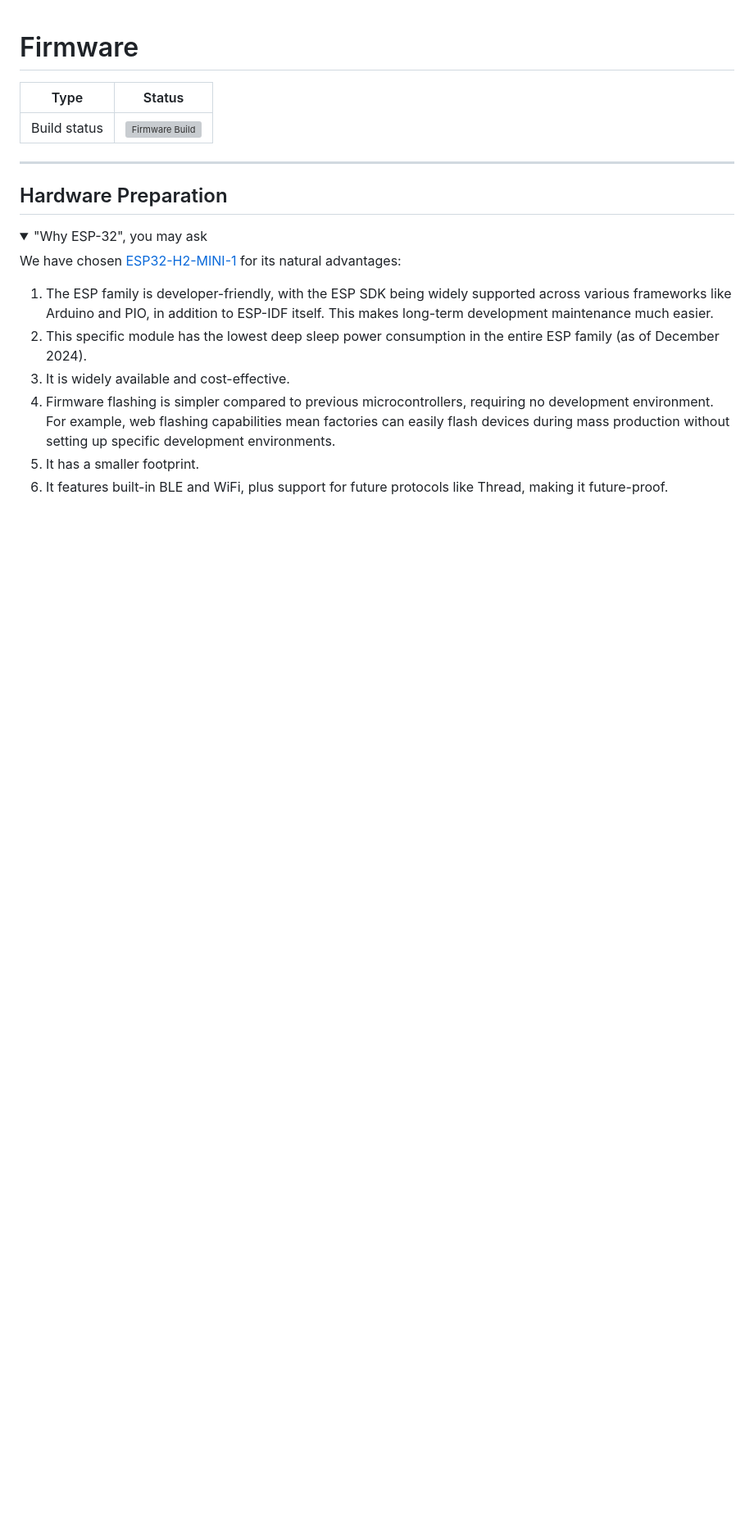
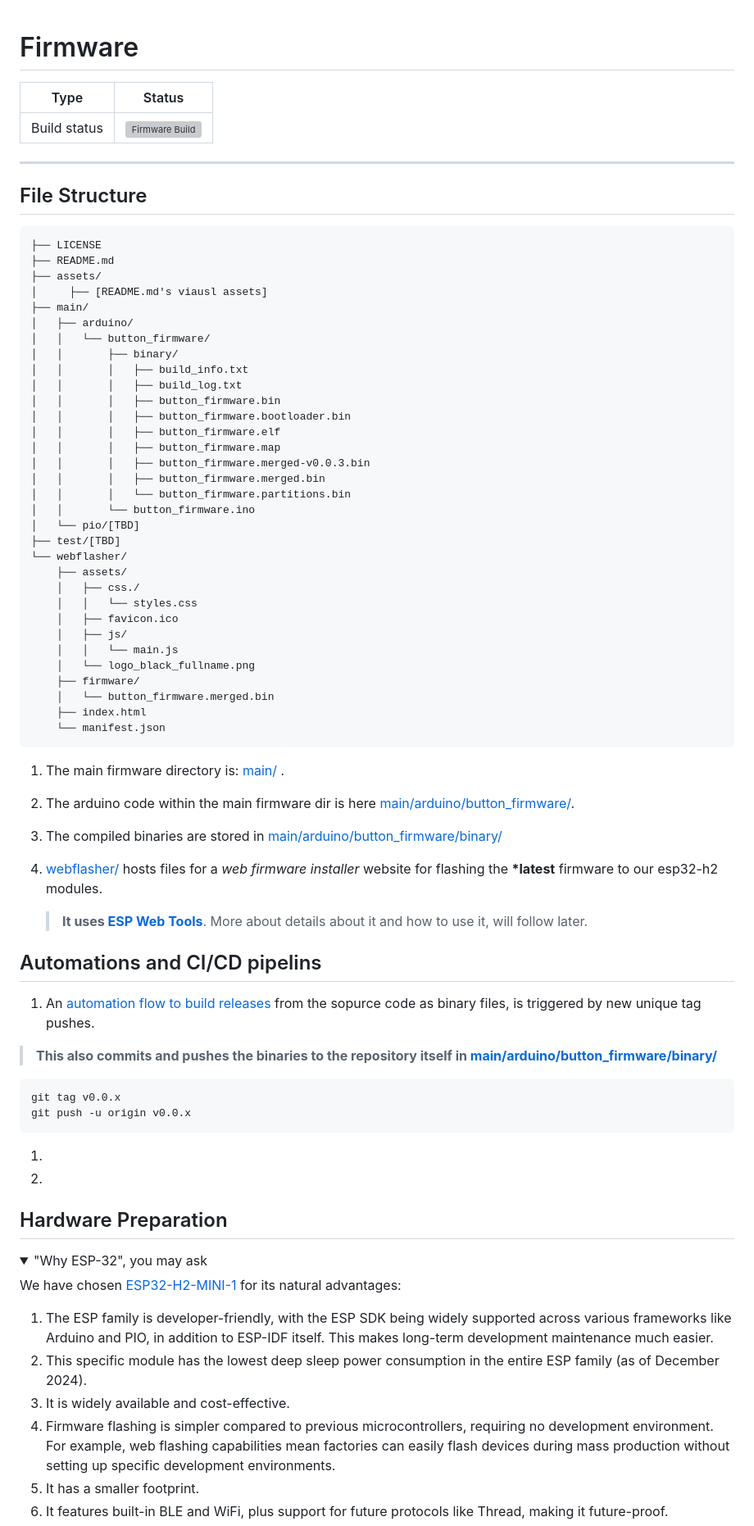
Before and after one commit to dattasaurabh82/help-button-firmware, a Markdown page: README.md, the part around the change. Shown: that part at 82% size. GitHub-like rendering; folded sections open; blank space fills up the shorter version; grey boxes are pictures that could not be loaded.

Commit message:
readme wip

````diff
--- a/README.md
+++ b/README.md
@@ -5,6 +5,64 @@
 | Build status | [![Firmware Build](https://github.com/dattasaurabh82/help-button-firmware/actions/workflows/build_main_firmware.yml/badge.svg)](https://github.com/dattasaurabh82/help-button-firmware/actions/workflows/build_main_firmware.yml) |
 
 ---
+
+## File Structure
+
+```txt
+├── LICENSE
+├── README.md
+├── assets/
+│     ├── [README.md's viausl assets]
+├── main/
+│   ├── arduino/
+│   │   └── button_firmware/
+│   │       ├── binary/
+│   │       │   ├── build_info.txt
+│   │       │   ├── build_log.txt
+│   │       │   ├── button_firmware.bin
+│   │       │   ├── button_firmware.bootloader.bin
+│   │       │   ├── button_firmware.elf
+│   │       │   ├── button_firmware.map
+│   │       │   ├── button_firmware.merged-v0.0.3.bin
+│   │       │   ├── button_firmware.merged.bin
+│   │       │   └── button_firmware.partitions.bin
+│   │       └── button_firmware.ino
+│   └── pio/[TBD]
+├── test/[TBD]
+└── webflasher/
+    ├── assets/
+    │   ├── css./
+    │   │   └── styles.css
+    │   ├── favicon.ico
+    │   ├── js/
+    │   │   └── main.js
+    │   └── logo_black_fullname.png
+    ├── firmware/
+    │   └── button_firmware.merged.bin
+    ├── index.html
+    └── manifest.json
+```
+
+1. The main firmware directory is: [main/](main/) .
+2. The arduino code within the main firmware dir is here [main/arduino/button_firmware/](main/arduino).
+3. The compiled binaries are stored in [main/arduino/button_firmware/binary/](main/arduino/button_firmware/binary/)
+4. [webflasher/](webflasher/) hosts files for a _web firmware installer_ website for flashing the __*latest__ firmware to our esp32-h2 modules.
+
+   > __It uses [ESP Web Tools](https://esphome.github.io/esp-web-tools/)__. More about details about it and how to use it, will follow later.
+
+## Automations and CI/CD pipelins
+
+1. An [automation flow to build releases](.github/workflows/build_main_firmware.yml) from the sopurce code as binary files, is triggered by new unique tag pushes.
+
+> __This also commits and pushes the binaries to the repository itself in [main/arduino/button_firmware/binary/](main/arduino/button_firmware/binary/)__
+
+```bash
+git tag v0.0.x
+git push -u origin v0.0.x
+```
+
+1.
+2.
 
 ## Hardware Preparation
 
````
